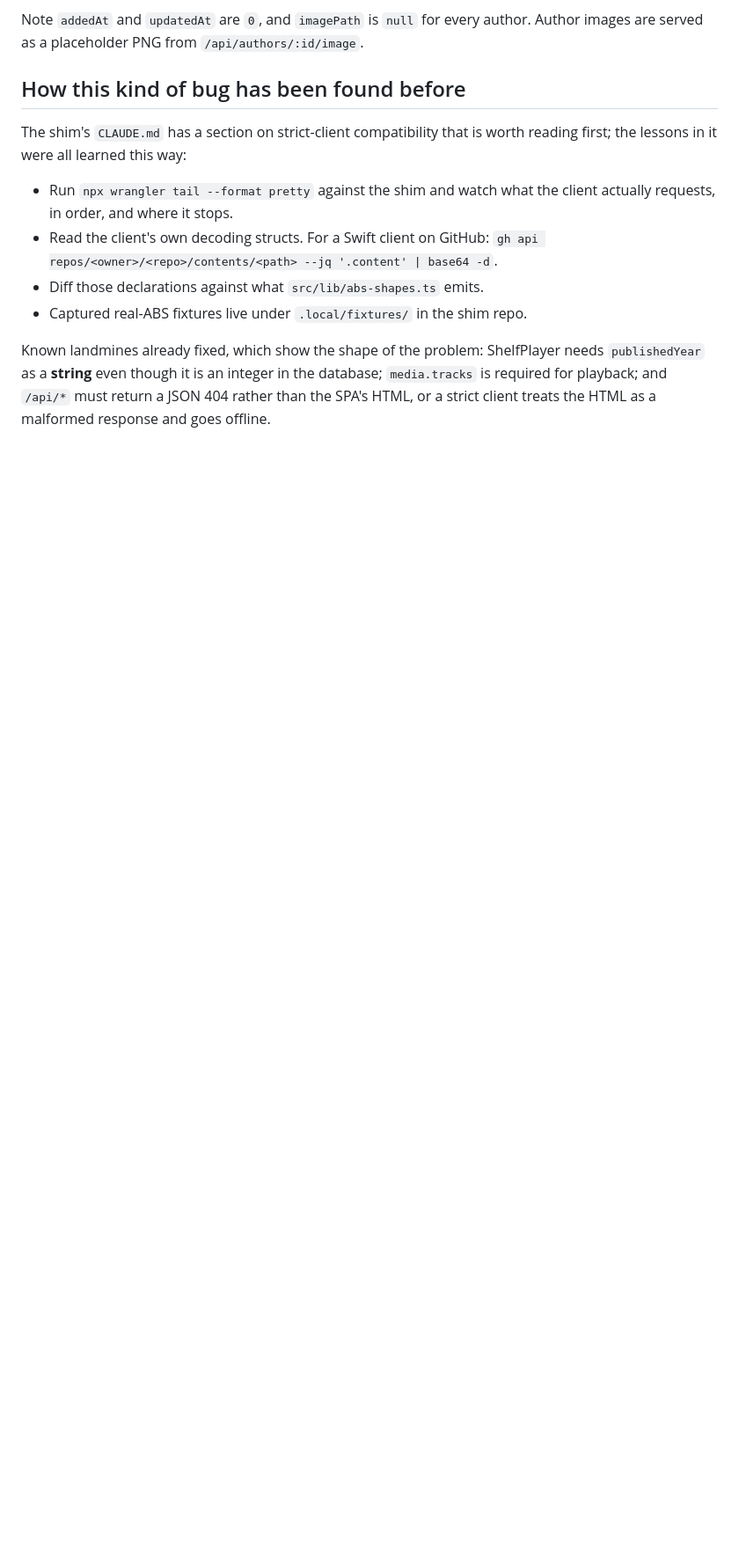
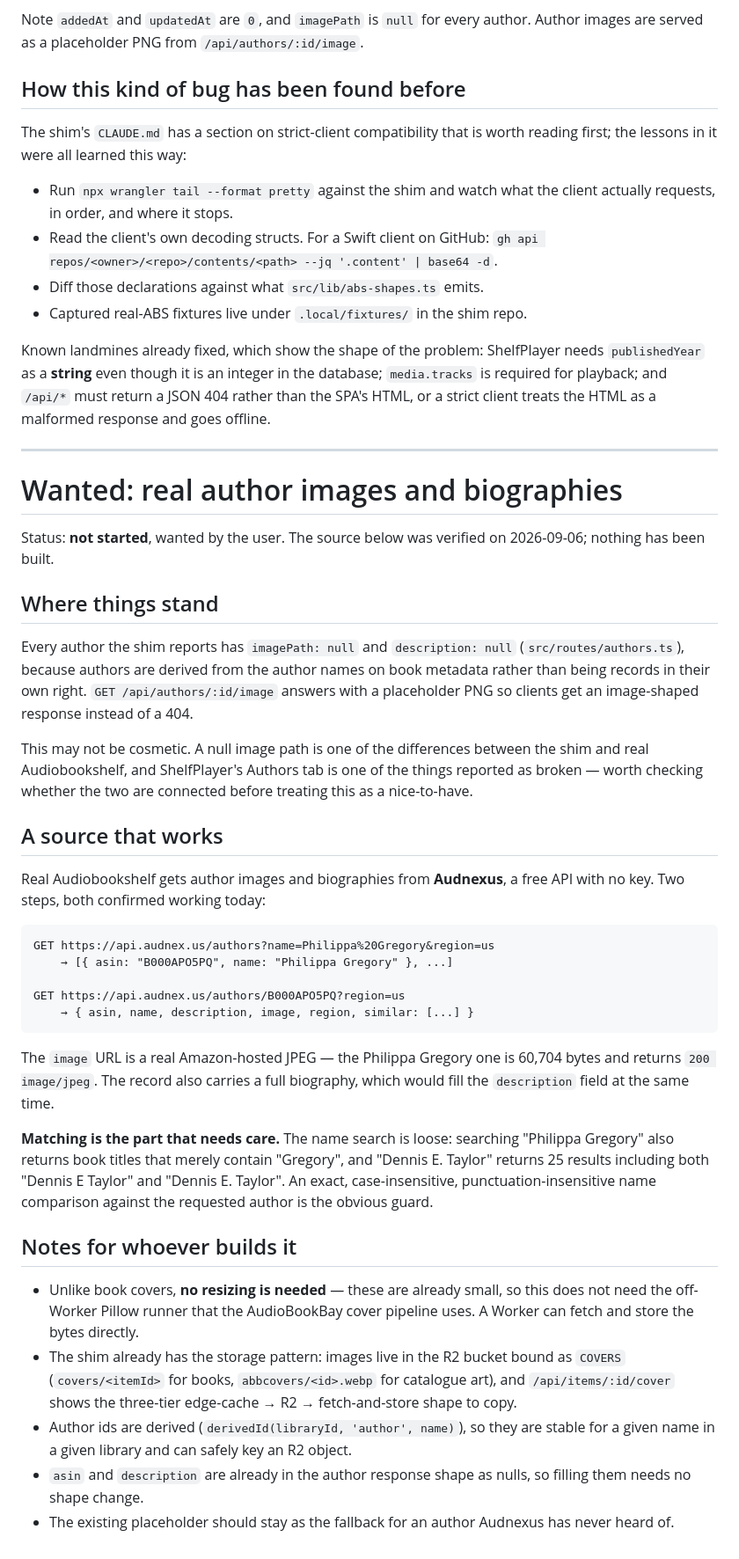
Before and after one commit to jowtron/pholia, a Markdown page: docs/background-playback-handover.md, the part around one of its changes. Shown at 88% size. GitHub-like rendering; blank space fills up the shorter version.

Commit message:
Add author images and biographies to the handover
Records that every author the shim reports has a null image path and
description, that a placeholder PNG stands in, and that this may bear on the
reported ShelfPlayer Authors tab problem.

Verifies Audnexus as the source real Audiobookshelf uses: name search to
ASIN, then an author record carrying a biography and a working image URL
(confirmed 200 image/jpeg, 60KB). Notes the loose name matching, that no
resizing is needed so no off-Worker runner is involved, and which existing
storage pattern to copy.

Co-Authored-By: Claude Opus 5 (1M context) <noreply@anthropic.com>
Claude-Session: https://claude.ai/code/session_01NeJSe4LFwS5EyjJxFo3R7e

````diff
--- a/docs/background-playback-handover.md
+++ b/docs/background-playback-handover.md
@@ -248,3 +249,63 @@ needs `publishedYear` as a **string** even though it is an integer in the
 database; `media.tracks` is required for playback; and `/api/*` must return a
 JSON 404 rather than the SPA's HTML, or a strict client treats the HTML as a
 malformed response and goes offline.
+
+
+---
+
+# Wanted: real author images and biographies
+
+Status: **not started**, wanted by the user. The source below was verified on
+2026-09-06; nothing has been built.
+
+## Where things stand
+
+Every author the shim reports has `imagePath: null` and `description: null`
+(`src/routes/authors.ts`), because authors are derived from the author names
+on book metadata rather than being records in their own right.
+`GET /api/authors/:id/image` answers with a placeholder PNG so clients get an
+image-shaped response instead of a 404.
+
+This may not be cosmetic. A null image path is one of the differences between
+the shim and real Audiobookshelf, and ShelfPlayer's Authors tab is one of the
+things reported as broken — worth checking whether the two are connected
+before treating this as a nice-to-have.
+
+## A source that works
+
+Real Audiobookshelf gets author images and biographies from **Audnexus**, a
+free API with no key. Two steps, both confirmed working today:
+
+```
+GET https://api.audnex.us/authors?name=Philippa%20Gregory&region=us
+    → [{ asin: "B000APO5PQ", name: "Philippa Gregory" }, ...]
+
+GET https://api.audnex.us/authors/B000APO5PQ?region=us
+    → { asin, name, description, image, region, similar: [...] }
+```
+
+The `image` URL is a real Amazon-hosted JPEG — the Philippa Gregory one is
+60,704 bytes and returns `200 image/jpeg`. The record also carries a full
+biography, which would fill the `description` field at the same time.
+
+**Matching is the part that needs care.** The name search is loose: searching
+"Philippa Gregory" also returns book titles that merely contain "Gregory", and
+"Dennis E. Taylor" returns 25 results including both "Dennis E Taylor" and
+"Dennis E. Taylor". An exact, case-insensitive, punctuation-insensitive name
+comparison against the requested author is the obvious guard.
+
+## Notes for whoever builds it
+
+- Unlike book covers, **no resizing is needed** — these are already small, so
+  this does not need the off-Worker Pillow runner that the AudioBookBay cover
+  pipeline uses. A Worker can fetch and store the bytes directly.
+- The shim already has the storage pattern: images live in the R2 bucket bound
+  as `COVERS` (`covers/<itemId>` for books, `abbcovers/<id>.webp` for
+  catalogue art), and `/api/items/:id/cover` shows the three-tier
+  edge-cache → R2 → fetch-and-store shape to copy.
+- Author ids are derived (`derivedId(libraryId, 'author', name)`), so they are
+  stable for a given name in a given library and can safely key an R2 object.
+- `asin` and `description` are already in the author response shape as nulls,
+  so filling them needs no shape change.
+- The existing placeholder should stay as the fallback for an author Audnexus
+  has never heard of.
````
Also changed, not shown: other parts of docs/background-playback-handover.md (+1 -0 lines).
